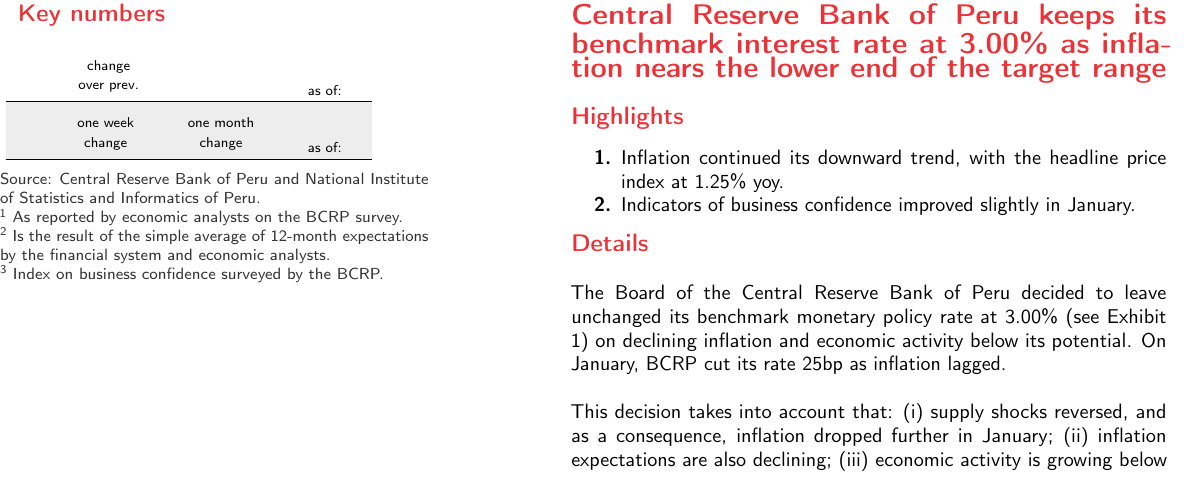
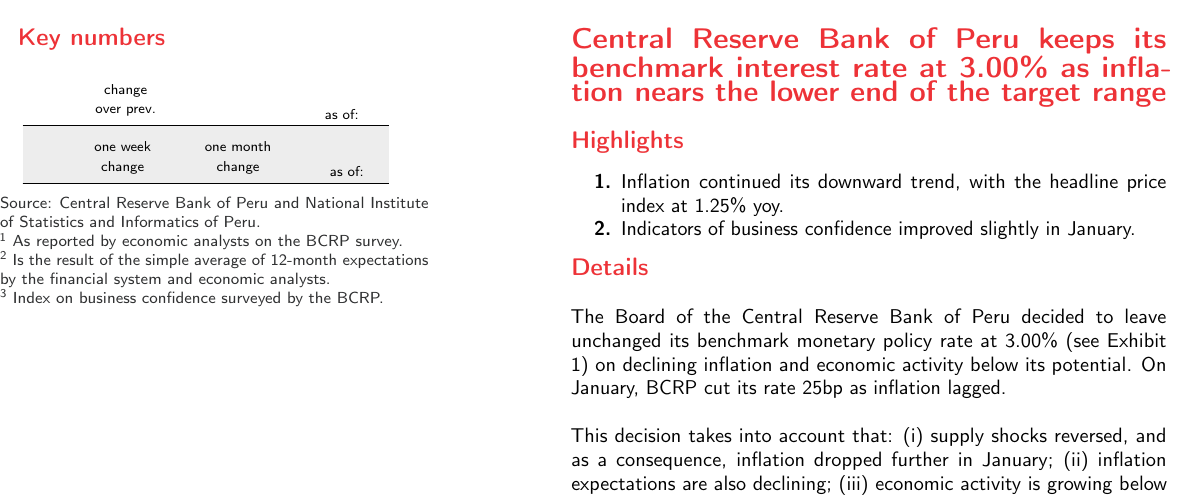
Before and after one commit to pportocarrero/monetary_policy, a LaTeX document (draft.tex): part of the page, cut so that both start at the same text. Compiled offline with pdfLaTeX.

Commit message:
little design changes

```diff
--- a/draft.tex
+++ b/draft.tex
@@ -180,17 +180,17 @@
 						one week\\ change \end{tabular} } &
 				\normalsize \textsubscript{\begin{tabular}{c}
 						one month\\ change \end{tabular} }& \normalsize \textsubscript{\begin{tabular}{c}
-						\vspace{1mm}\\ as of: \end{tabular} } \\ \hline
+						\vspace{1mm}\\ as of: \end{tabular}} \\ \hline
 
 				\hline
 			\end{tabular}
 		}
+		\vspace{2mm}
 
-		\vspace{2mm}
-		\color{black!80} Source: Central Reserve Bank of Peru and National Institute of Statistics and Informatics of Peru. \\
-		\textsuperscript{1} As reported by economic analysts on the BCRP survey. \\
-		\textsuperscript{2} Is the result of the simple average of 12-month expectations by the financial system and economic analysts.\\
-		\textsuperscript{3} Index on business confidence surveyed by the BCRP. \\
+		\color{blackdark} Source: Central Reserve Bank of Peru and National Institute of Statistics and Informatics of Peru. \\
+		\color{blackdark} \textsuperscript{1} As reported by economic analysts on the BCRP survey. \\
+		\color{blackdark} \textsuperscript{2} Is the result of the simple average of 12-month expectations by the financial system and economic analysts. \\
+		\color{blackdark} \textsuperscript{3} Index on business confidence surveyed by the BCRP. \\
 %% END KEY NUMBERS TABLE
 
 %% TABLE OF CONTENTS
```
Also changed, not shown: draft.pdf, sources/signature_EN.jpg (added), draft.tex (2 more changed lines).
